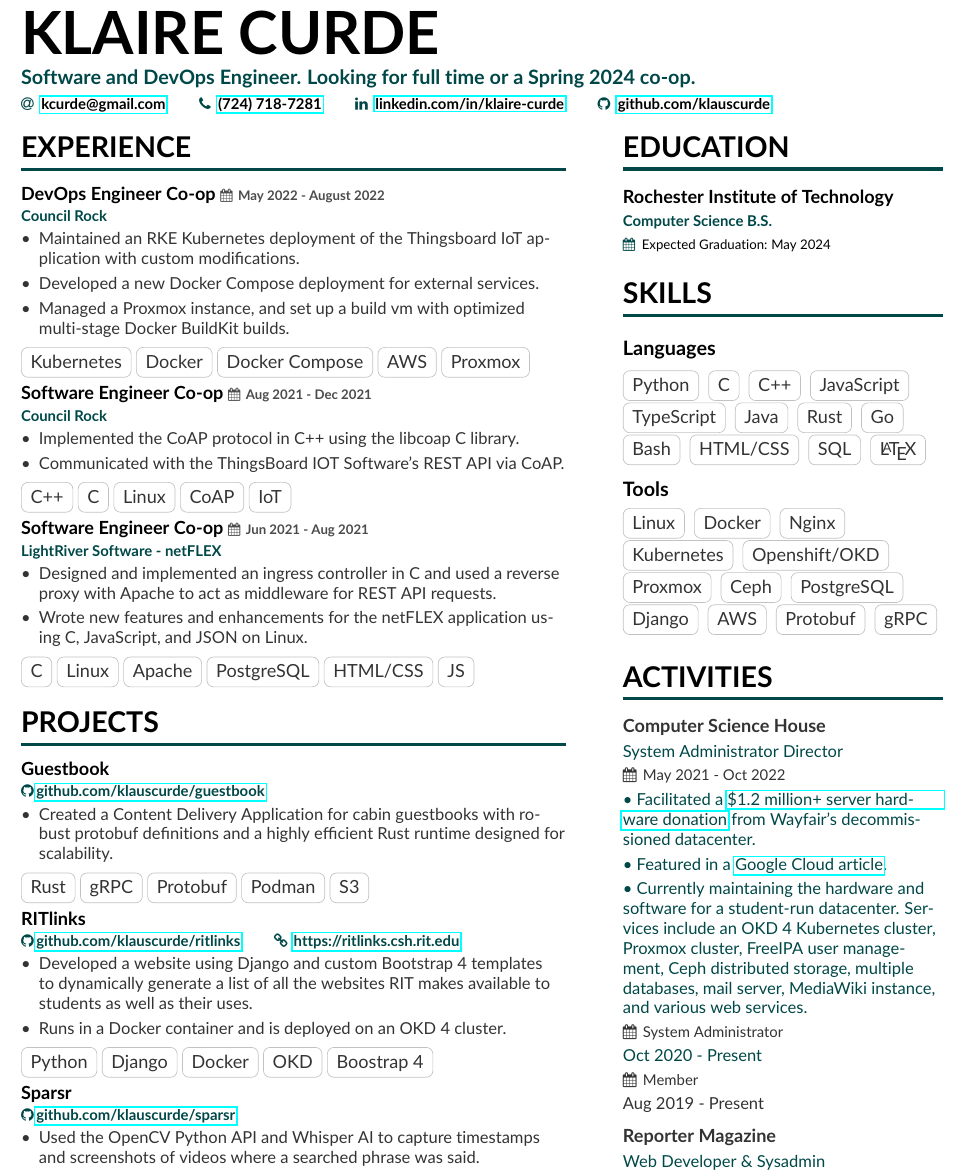
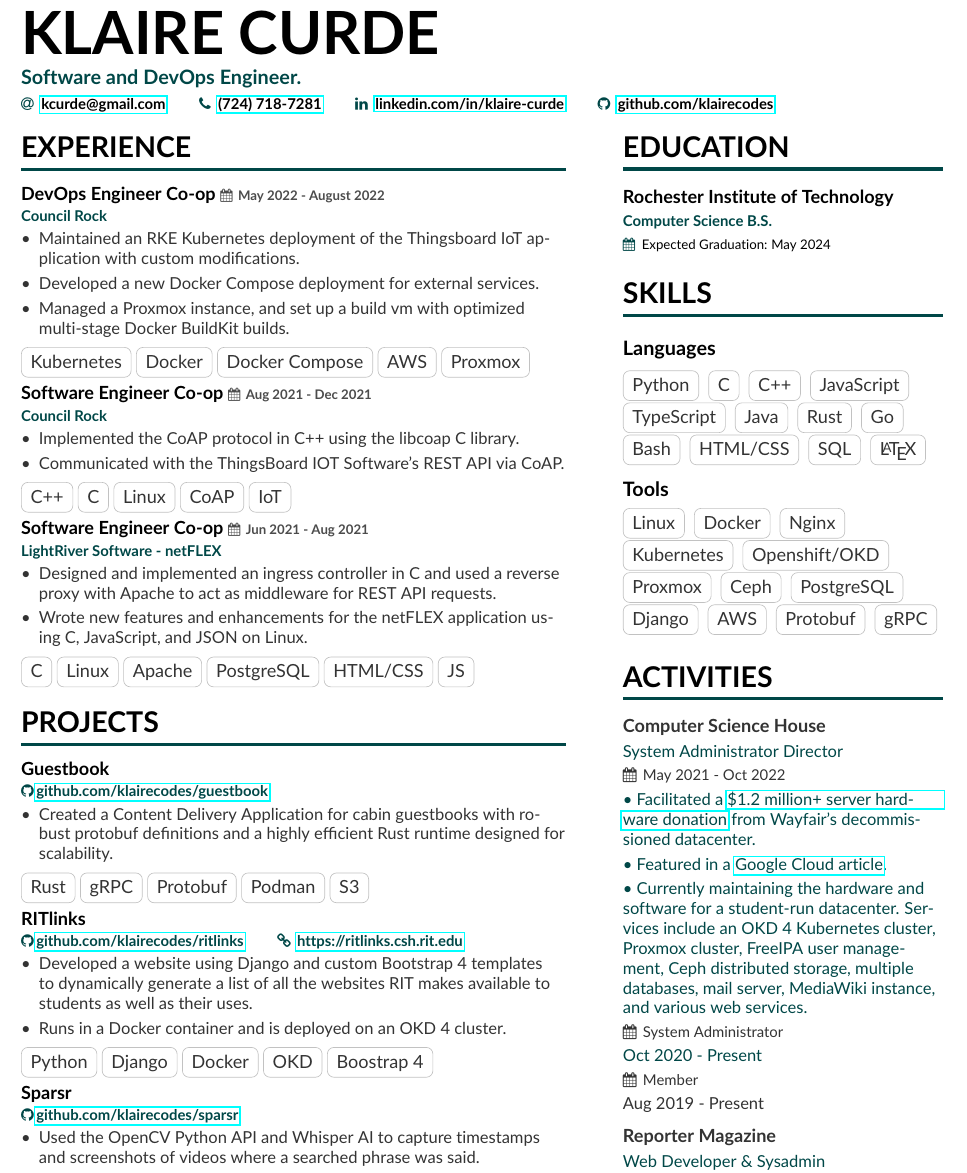
Before and after one commit to klairecodes/resume, a LaTeX CV (kcurde.tex): part of the page, cut so that both start at the same text. Compiled offline with pdfLaTeX.

Commit message:
updated github links and tagline

```diff
--- a/kcurde.tex
+++ b/kcurde.tex
@@ -13,12 +13,12 @@
 
 \begin{document}
 \name{KLAIRE CURDE}
-\tagline{Software and DevOps Engineer. Looking for full time or a Spring 2024 co-op.}
+\tagline{Software and DevOps Engineer.}
 \personalinfo{%
   \email{\href{mailto:kcurde@gmail.com}{kcurde@gmail.com}}
   \phone{\href{tel:724-718-7281}{(724) 718-7281}}
   \linkedin{\href{https://www.linkedin.com/in/klaire-curde/}{linkedin.com/in/klaire-curde}}
-  \github{\href{https://github.com/klauscurde}{github.com/klauscurde}}
+  \github{\href{https://github.com/klairecodes}{github.com/klairecodes}}
 }
 
 %% Make the header extend all the way to the right
@@ -67,7 +67,7 @@
 \vspace{6pt} % makes the section lines even
 \cvsection{Projects}
 
-\cvproject{Guestbook}{\faGithub\,\href{https://github.com/klauscurde/guestbook}{github.com/klauscurde/guestbook}}
+\cvproject{Guestbook}{\faGithub\,\href{https://github.com/klairecodes/guestbook}{github.com/klairecodes/guestbook}}
 {
 \begin{itemize}
   \item Created a Content Delivery Application for cabin guestbooks with robust protobuf definitions and a highly efficient Rust runtime designed for scalability.
@@ -76,7 +76,7 @@
 {} \
 \cvtag{Rust}\cvtag{gRPC}\cvtag{Protobuf}\cvtag{Podman}\cvtag{S3}\medskip
 
-\cvproject{RITlinks}{\faGithub\,\href{https://github.com/klauscurde/ritlinks}{github.com/klauscurde/ritlinks} \quad\quad\faLink\, \href{https://ritlinks.csh.rit.edu}{https://ritlinks.csh.rit.edu}}
+\cvproject{RITlinks}{\faGithub\,\href{https://github.com/klairecodes/ritlinks}{github.com/klairecodes/ritlinks} \quad\quad\faLink\, \href{https://ritlinks.csh.rit.edu}{https://ritlinks.csh.rit.edu}}
 {
 \begin{itemize}
     \item Developed a website using Django and custom Bootstrap 4 templates to dynamically generate a list of all the websites RIT makes available to students as well as their uses.
@@ -87,7 +87,7 @@
 \cvtag{Python}\cvtag{Django}\cvtag{Docker}\cvtag{OKD}\cvtag{Boostrap 4}\medskip
 
 
-\cvproject{Sparsr}{\faGithub\,\href{https://github.com/klauscurde/sparsr}{github.com/klauscurde/sparsr}}
+\cvproject{Sparsr}{\faGithub\,\href{https://github.com/klairecodes/sparsr}{github.com/klairecodes/sparsr}}
 {
 \begin{itemize}
     \item Used the OpenCV Python API and Whisper AI to capture timestamps and screenshots of videos where a searched phrase was said.
```
Also changed, not shown: kcurde.pdf.
